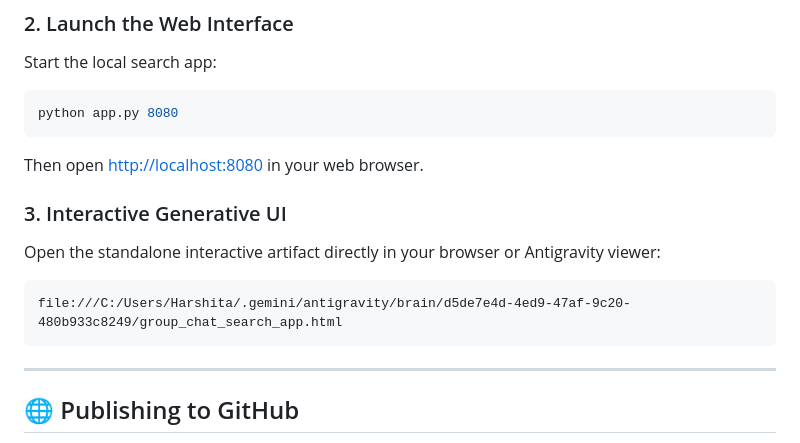
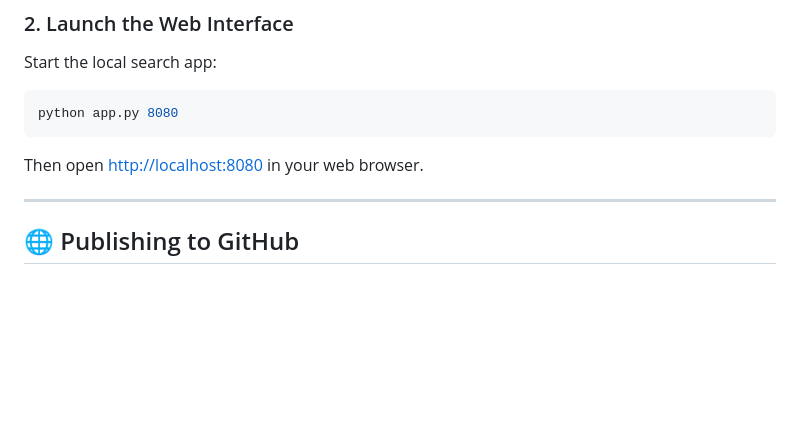
Before and after one commit to jhalakkavadiya03/group-chat-search-1, a Markdown page: README.md, the part around the change. Rendered like a GitHub page; blank space fills up the shorter version.

````diff
--- a/README.md
+++ b/README.md
@@ -137,11 +137,6 @@ python app.py 8080
 ```
 Then open [http://localhost:8080](http://localhost:8080) in your web browser.
 
-### 3. Interactive Generative UI
-Open the standalone interactive artifact directly in your browser or Antigravity viewer:
-```
-file:///C:/Users/Harshita/.gemini/antigravity/brain/d5de7e4d-4ed9-47af-9c20-480b933c8249/group_chat_search_app.html
-```
 
 ---
 
````
